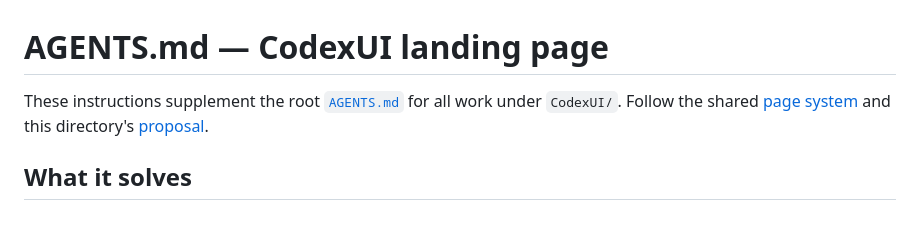
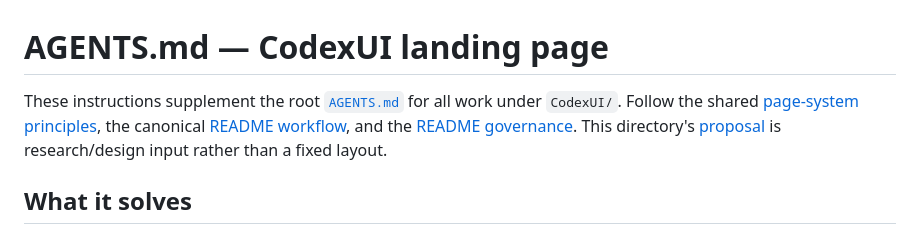
Before and after one commit to SNodeC/SNode.C-Landingpages, a Markdown page: CodexUI/AGENTS.md, the part around one of its changes. Drawn GitHub-style.

```diff
--- a/CodexUI/AGENTS.md
+++ b/CodexUI/AGENTS.md
@@ -1,8 +1,10 @@
 # AGENTS.md — CodexUI landing page
 
 These instructions supplement the root [`AGENTS.md`](../AGENTS.md) for all work
-under `CodexUI/`. Follow the shared [page system](../PAGE-SYSTEM.md) and this
-directory's [proposal](PROPOSAL.md).
+under `CodexUI/`. Follow the shared [page-system principles](../PAGE-SYSTEM.md),
+the canonical [README workflow](../workflow/README-WORKFLOW.md), and the
+[README governance](../workflow/README-GOVERNANCE.md). This directory's
+[proposal](PROPOSAL.md) is research/design input rather than a fixed layout.
 
 ## What it solves
 
```
Also changed, not shown: other parts of CodexUI/AGENTS.md (+28 -27 lines).
